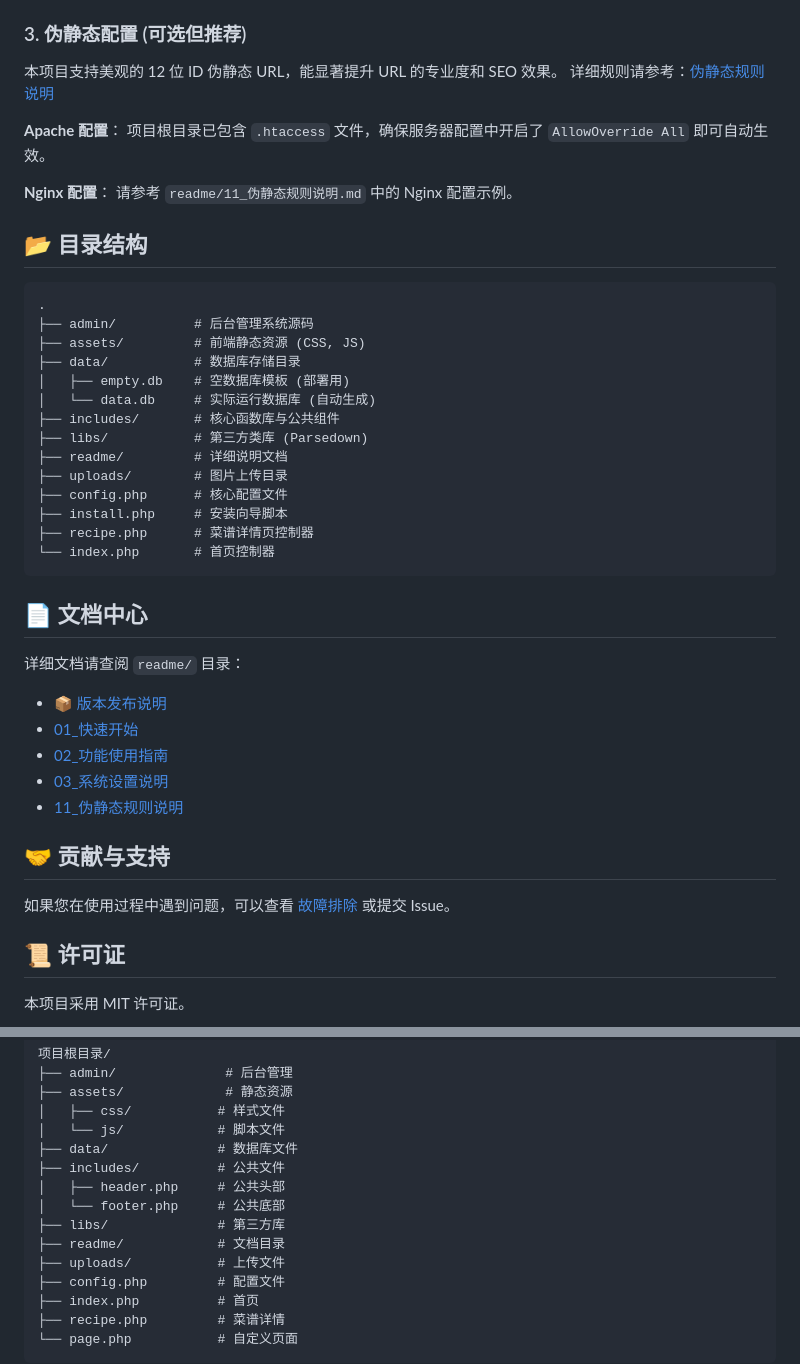
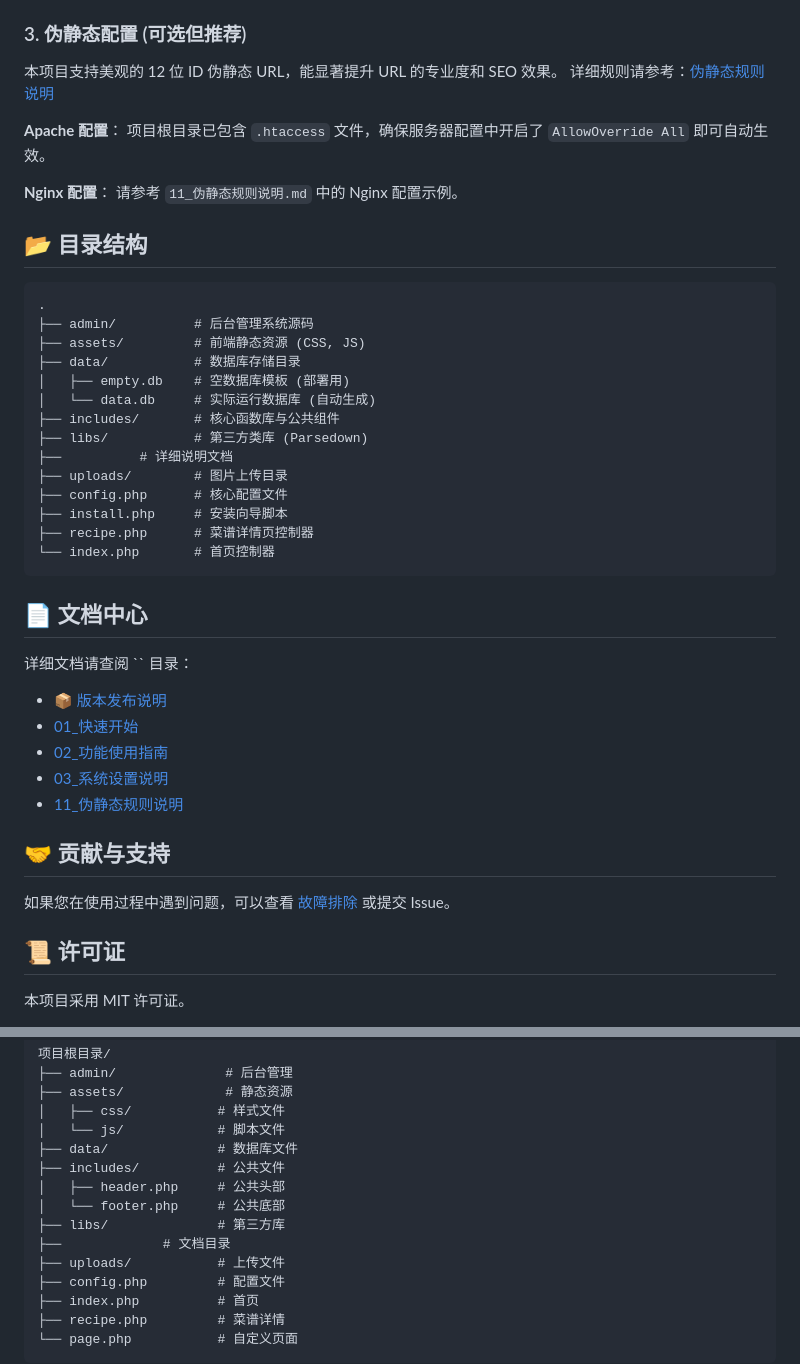
Before and after one commit to yutaiyes/caipu, a Markdown page: readme/README.md, 2 parts joined by grey strips. GitHub-like rendering.

```diff
--- a/readme/README.md
+++ b/readme/README.md
@@ -40,7 +40,7 @@
 项目根目录已包含 `.htaccess` 文件，确保服务器配置中开启了 `AllowOverride All` 即可自动生效。
 
 **Nginx 配置**：
-请参考 `readme/11_伪静态规则说明.md` 中的 Nginx 配置示例。
+请参考 `11_伪静态规则说明.md` 中的 Nginx 配置示例。
 
 ## 📂 目录结构
 
@@ -53,7 +53,7 @@
 │   └── data.db     # 实际运行数据库 (自动生成)
 ├── includes/       # 核心函数库与公共组件
 ├── libs/           # 第三方类库 (Parsedown)
-├── readme/         # 详细说明文档
+├──          # 详细说明文档
 ├── uploads/        # 图片上传目录
 ├── config.php      # 核心配置文件
 ├── install.php     # 安装向导脚本
@@ -63,5 +63,5 @@
 
 ## 📄 文档中心
 
-详细文档请查阅 `readme/` 目录：
+详细文档请查阅 `` 目录：
 - [📦 版本发布说明](RELEASE_NOTES.md)
@@ -195,7 +195,7 @@ URL: http://your-domain.com/admin/
 │   ├── header.php     # 公共头部
 │   └── footer.php     # 公共底部
 ├── libs/              # 第三方库
-├── readme/            # 文档目录
+├──             # 文档目录
 ├── uploads/           # 上传文件
 ├── config.php         # 配置文件
 ├── index.php          # 首页
```
Also changed, not shown: other parts of readme/README.md (+35 -35 lines).
